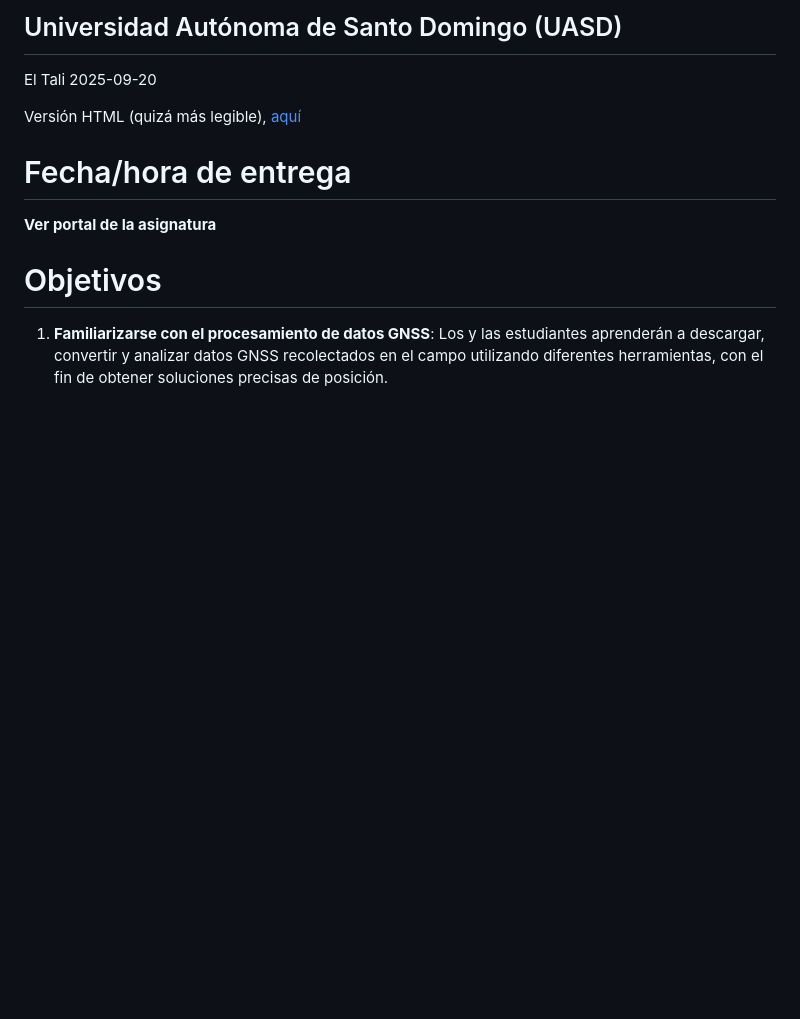
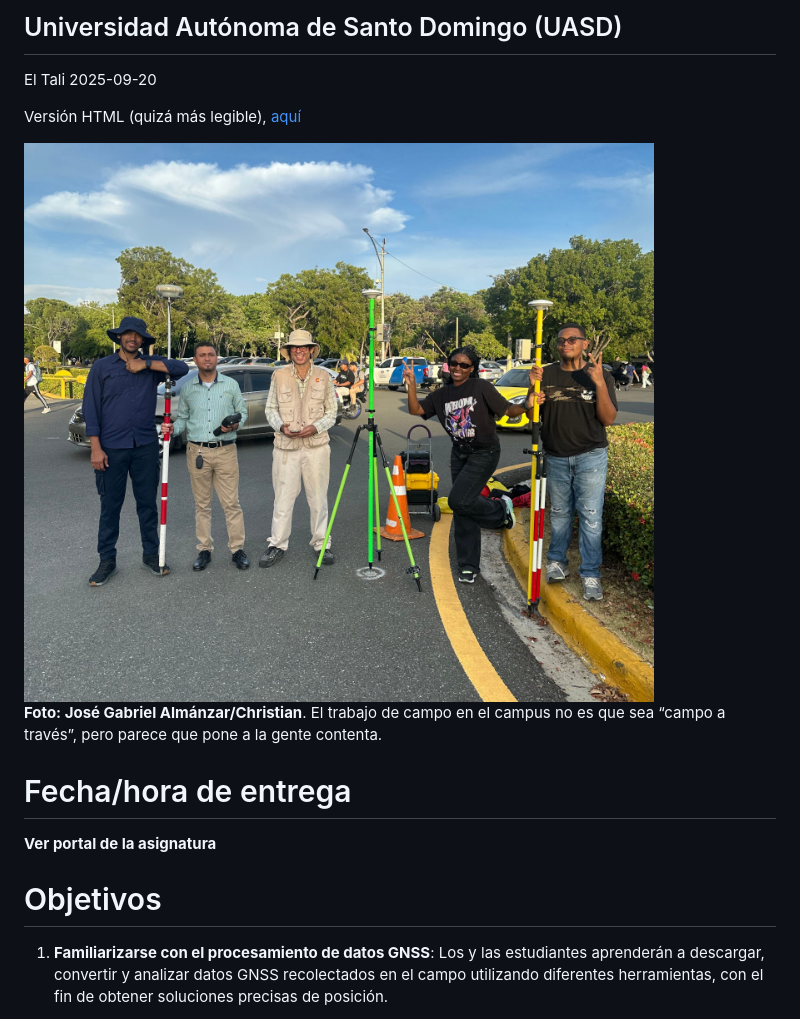
Before and after one commit to geomorfologia-master/datos-gnss-soluciones-fijas, a Markdown page: README.md, the part around the change. Drawn GitHub-style; pictures changed too: img/paresen_felise.jpg (added); blank space fills up the shorter version.

Commit message:
ADD photo UPDATE README photo, caption

```diff
--- a/README.md
+++ b/README.md
@@ -7,6 +7,10 @@ El Tali
 
 Versión HTML (quizá más legible),
 [aquí](https://geomorfologia-master.github.io/datos-gnss-soluciones-fijas/README.html)
+
+<img src="img/paresen_felise.jpg" style="width:50.0%" /><br> **Foto:
+José Gabriel Almánzar/Christian**. El trabajo de campo en el campus no
+es que sea “campo a través”, pero parece que pone a la gente contenta.
 
 # Fecha/hora de entrega
 
```
Also changed, not shown: 2 other files.
